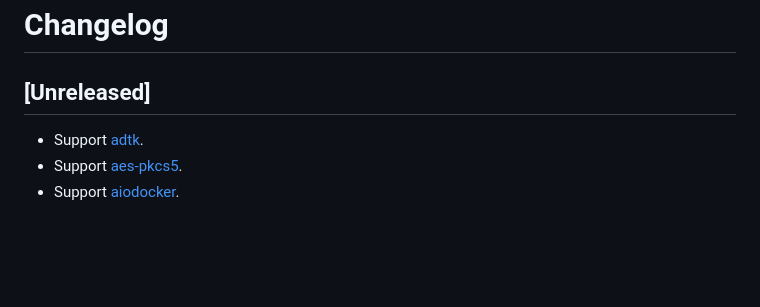
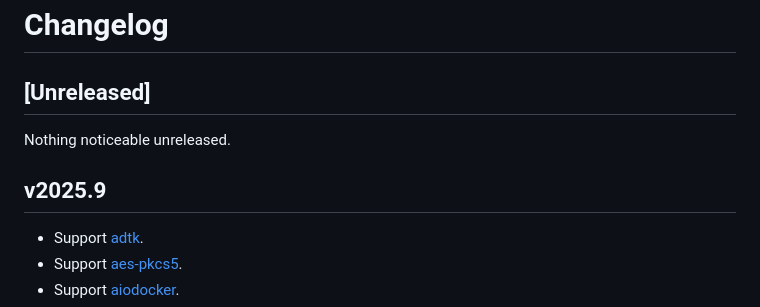
Before and after one commit to mangoumbrella/pyref.dev, a Markdown page: CHANGELOG.md, the part around the change. Drawn GitHub-style; blank space fills up the shorter version.

```diff
--- a/CHANGELOG.md
+++ b/CHANGELOG.md
@@ -1,6 +1,10 @@
 # Changelog
 
 ## [Unreleased]
+
+Nothing noticeable unreleased.
+
+## v2025.9
 
 - Support [adtk](https://adtk.readthedocs.io/en/stable/").
 - Support [aes-pkcs5](https://aes-pkcs5.readthedocs.io/en/latest/").
```
